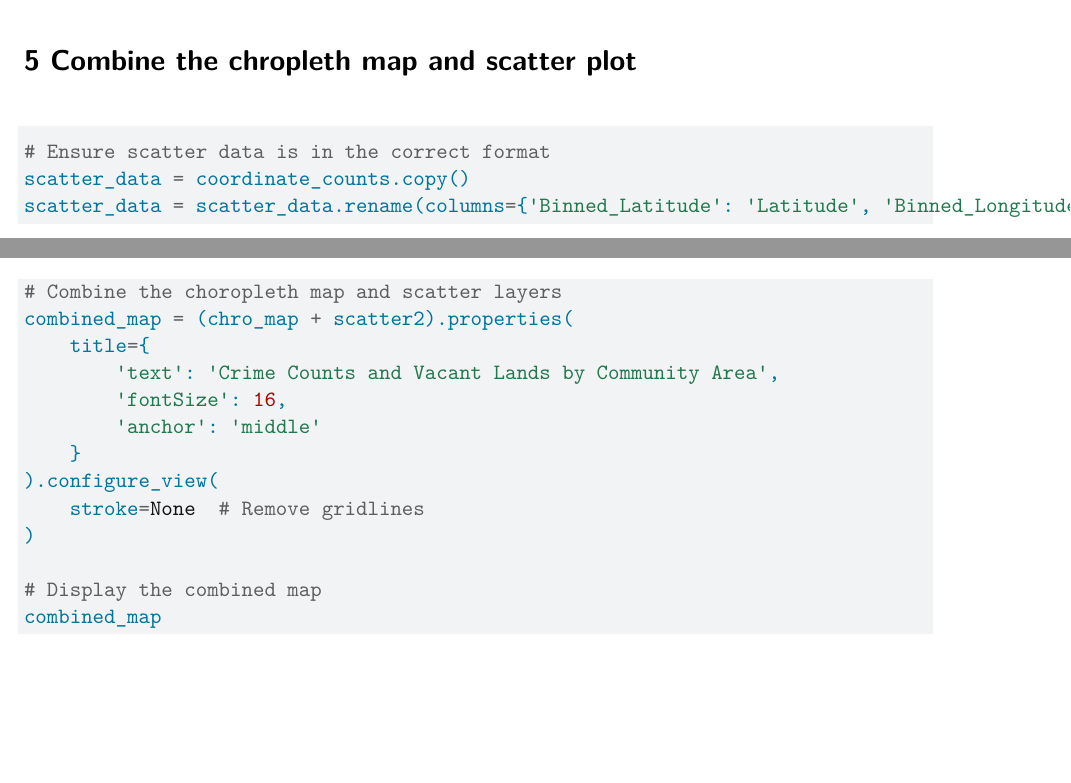
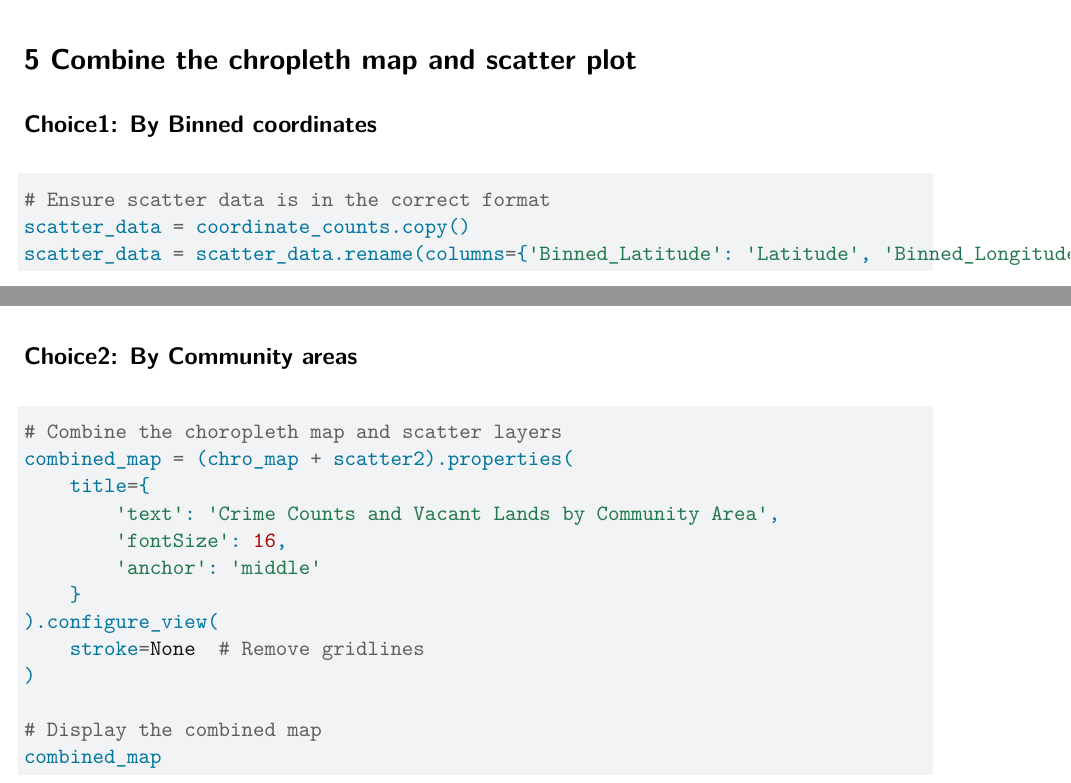
Before and after one commit to huaregina/final_project_klr, a Quarto document (VacantLots/crime_rate.qmd): two parts of page 5 of 5 before the commit and two parts of page 5 of 6 after it, joined at a grey line, cut so that both start at the same text, the shorter picture padded with empty space. Rendered offline with R 4.5, knitr and Pandoc in place of Quarto, then LaTeX, with nearby package versions; some code elsewhere in the file could not run offline.

Commit message:
Update crime_rate.qmd

````diff
--- a/VacantLots/crime_rate.qmd
+++ b/VacantLots/crime_rate.qmd
@@ -239,7 +239,7 @@ chro_map = (base_map + choropleth).configure_view(
 
 
 # 5 Combine the chropleth map and scatter plot
-
+## Choice1: By Binned coordinates
 ```{python}
 # Ensure scatter data is in the correct format
 scatter_data = coordinate_counts.copy()
@@ -262,7 +262,7 @@ combined_map
 
 ```
 
-
+## Choice2: By Community areas
 ```{python}
 # Combine the choropleth map and scatter layers
 combined_map = (chro_map + scatter2).properties(
````
